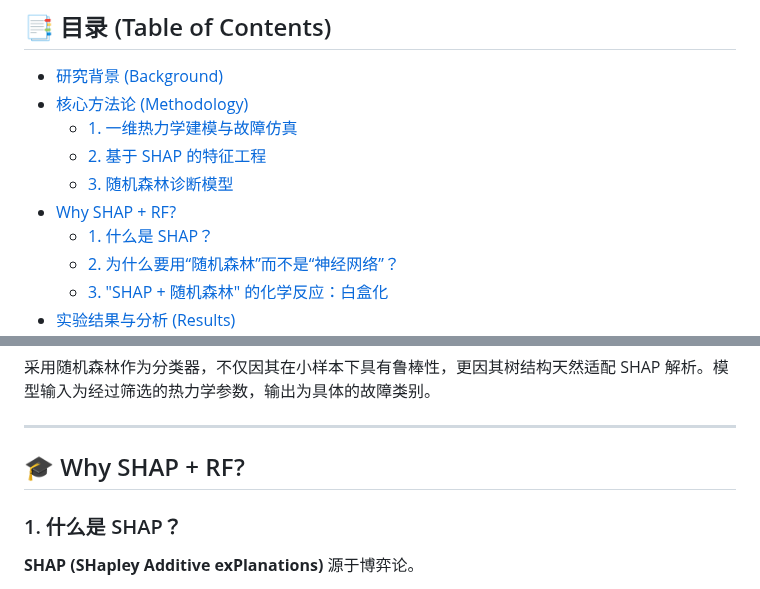
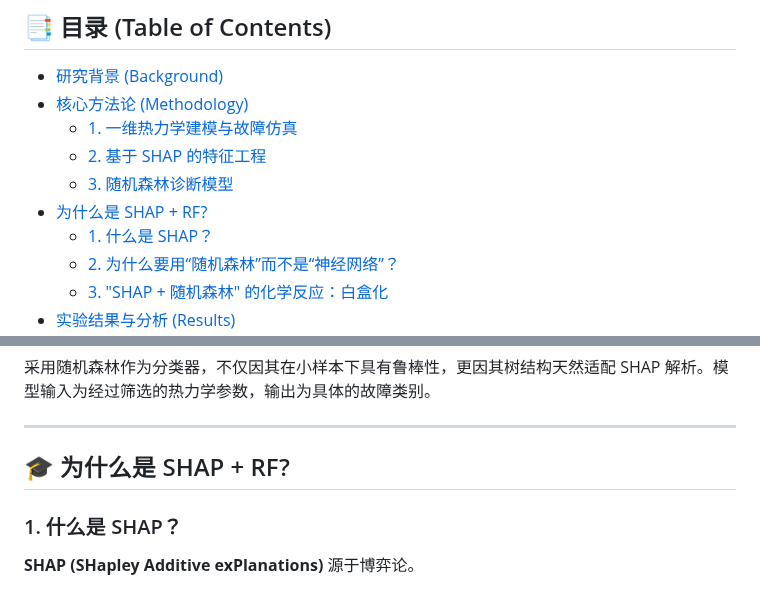
Before and after one commit to imgonnabesodamnrich/Marine-Engine-Fault-Detection, a Markdown page: README.md, 2 parts joined by grey strips. Drawn GitHub-style.

```diff
--- a/README.md
+++ b/README.md
@@ -18,7 +18,7 @@
   - [1. 一维热力学建模与故障仿真](#1-一维热力学建模与故障仿真-thermodynamic-modeling)
   - [2. 基于 SHAP 的特征工程](#2-基于-shap-的特征工程-shap-analysis)
   - [3. 随机森林诊断模型](#3-随机森林诊断模型-random-forest)
-- [Why SHAP + RF?](#-why-shap--rf)
+- [为什么是 SHAP + RF?](#-为什么是-shap--rf)
   - [1. 什么是 SHAP？](#1-什么是-shap)
   - [2. 为什么要用“随机森林”而不是“神经网络”？](#2-为什么要用随机森林而不是神经网络)
   - [3. "SHAP + 随机森林" 的化学反应：白盒化](#3-shap--随机森林-的化学反应白盒化)
@@ -103,7 +103,7 @@
 采用随机森林作为分类器，不仅因其在小样本下具有鲁棒性，更因其树结构天然适配 SHAP 解析。模型输入为经过筛选的热力学参数，输出为具体的故障类别。
 
 ---
-## 🎓 Why SHAP + RF?
+## 🎓 为什么是 SHAP + RF?
 ### 1. 什么是 SHAP？
 **SHAP (SHapley Additive exPlanations)** 源于博弈论。
 
```
